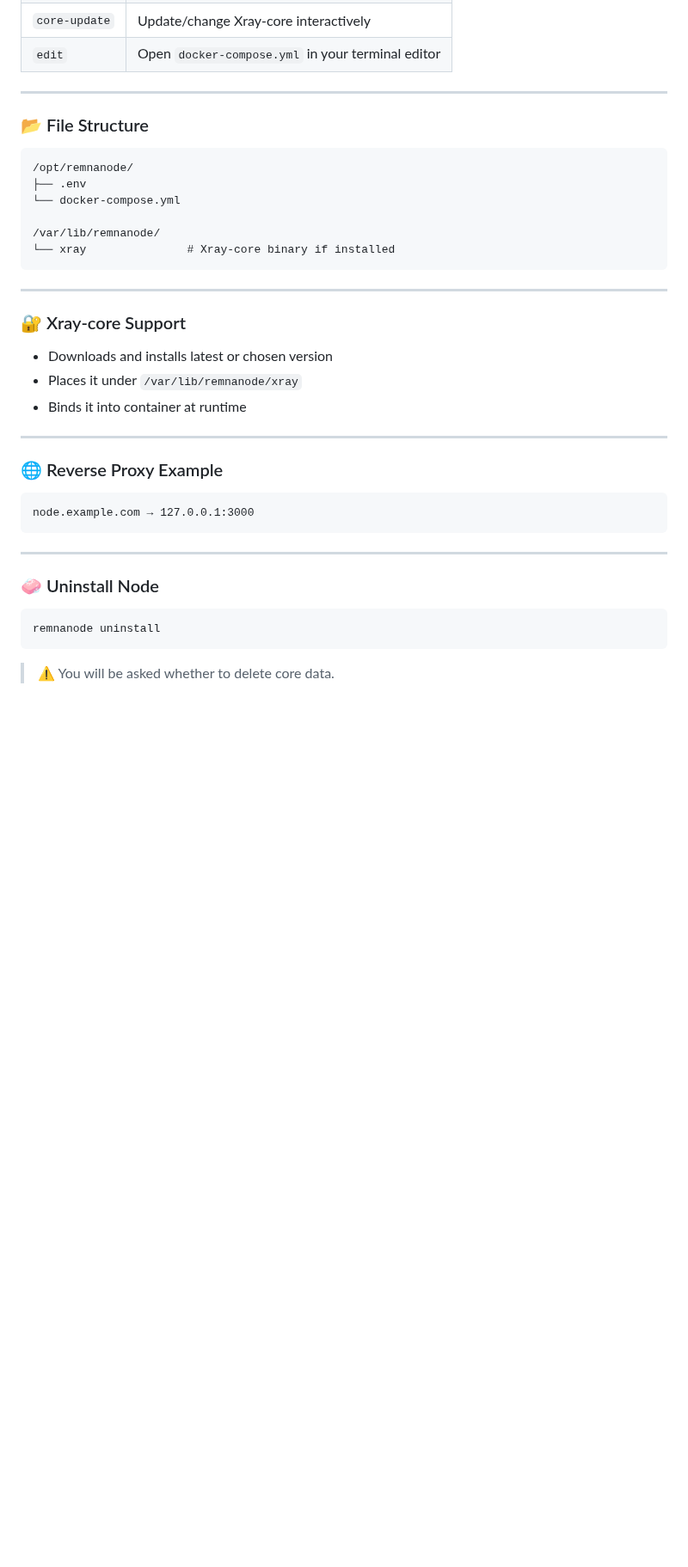
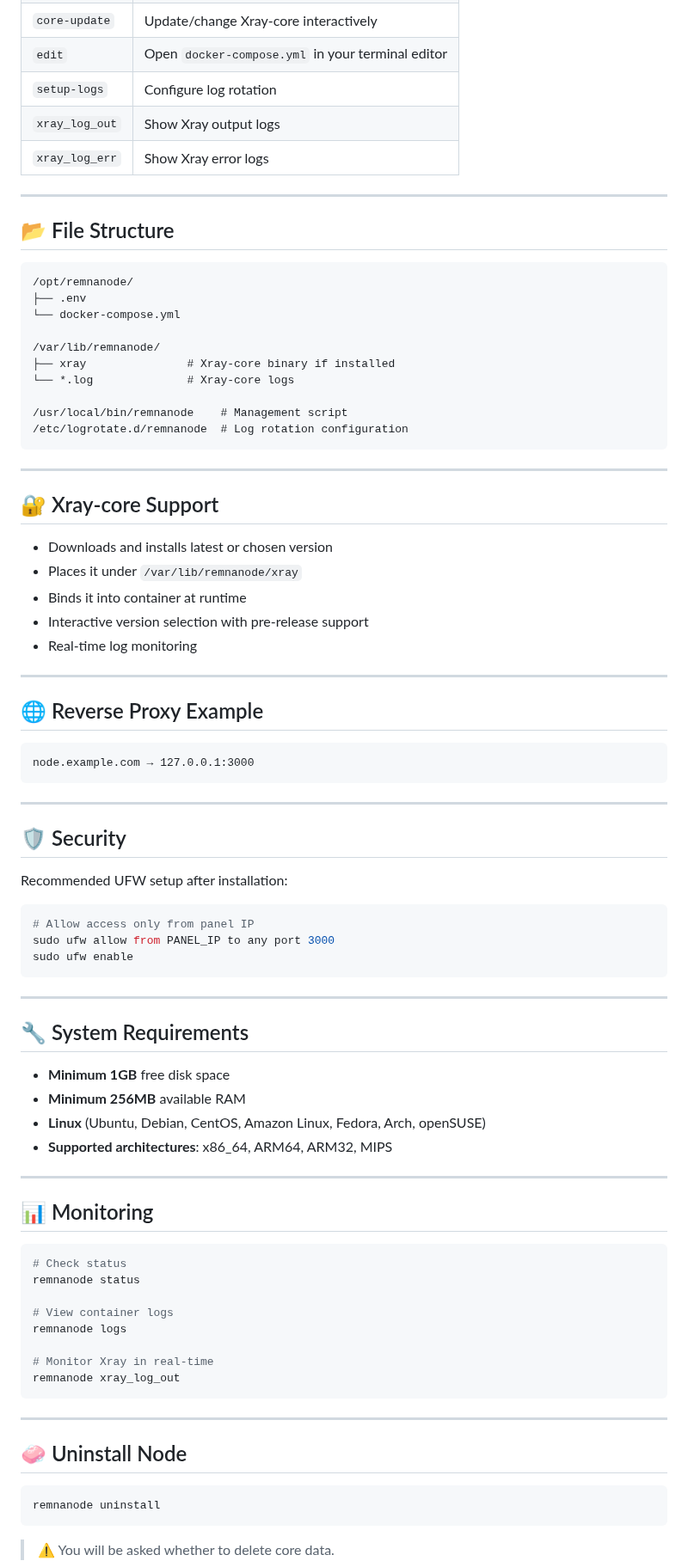
Before and after one commit to roflone/remnawave-scripts, a Markdown page: README.md, the part around one of its changes. Shown at 86% size. Drawn GitHub-style; blank space fills up the shorter version.

````diff
--- a/README.md
+++ b/README.md
@@ -202,10 +204,13 @@ sudo bash -c "$(curl -sL https://github.com/DigneZzZ/remnawave-scripts/raw/main/
 | `logs`        | Shows logs                                        |
 | `core-update` | Update/change Xray-core interactively             |
 | `edit`        | Open `docker-compose.yml` in your terminal editor |
+| `setup-logs`  | Configure log rotation                            |
+| `xray_log_out`| Show Xray output logs                            |
+| `xray_log_err`| Show Xray error logs                             |
 
 ---
 
-### 📂 File Structure
+## 📂 File Structure
 
 ```text
 /opt/remnanode/
@@ -213,20 +218,26 @@ sudo bash -c "$(curl -sL https://github.com/DigneZzZ/remnawave-scripts/raw/main/
 └── docker-compose.yml
 
 /var/lib/remnanode/
-└── xray               # Xray-core binary if installed
+├── xray               # Xray-core binary if installed
+└── *.log              # Xray-core logs
+
+/usr/local/bin/remnanode    # Management script
+/etc/logrotate.d/remnanode  # Log rotation configuration
 ```
 
 ---
 
-### 🔐 Xray-core Support
+## 🔐 Xray-core Support
 
 * Downloads and installs latest or chosen version
 * Places it under `/var/lib/remnanode/xray`
 * Binds it into container at runtime
+* Interactive version selection with pre-release support
+* Real-time log monitoring
 
 ---
 
-### 🌐 Reverse Proxy Example
+## 🌐 Reverse Proxy Example
 
 ```text
 node.example.com → 127.0.0.1:3000
@@ -234,7 +245,43 @@ node.example.com → 127.0.0.1:3000
 
 ---
 
-### 🧼 Uninstall Node
+## 🛡 Security
+
+Recommended UFW setup after installation:
+
+```bash
+# Allow access only from panel IP
+sudo ufw allow from PANEL_IP to any port 3000
+sudo ufw enable
+```
+
+---
+
+## 🔧 System Requirements
+
+* **Minimum 1GB** free disk space
+* **Minimum 256MB** available RAM
+* **Linux** (Ubuntu, Debian, CentOS, Amazon Linux, Fedora, Arch, openSUSE)
+* **Supported architectures**: x86_64, ARM64, ARM32, MIPS
+
+---
+
+## 📊 Monitoring
+
+```bash
+# Check status
+remnanode status
+
+# View container logs
+remnanode logs
+
+# Monitor Xray in real-time
+remnanode xray_log_out
+```
+
+---
+
+## 🧼 Uninstall Node
 
 ```bash
 remnanode uninstall
````
Also changed, not shown: other parts of README.md (+7 -5 lines).
